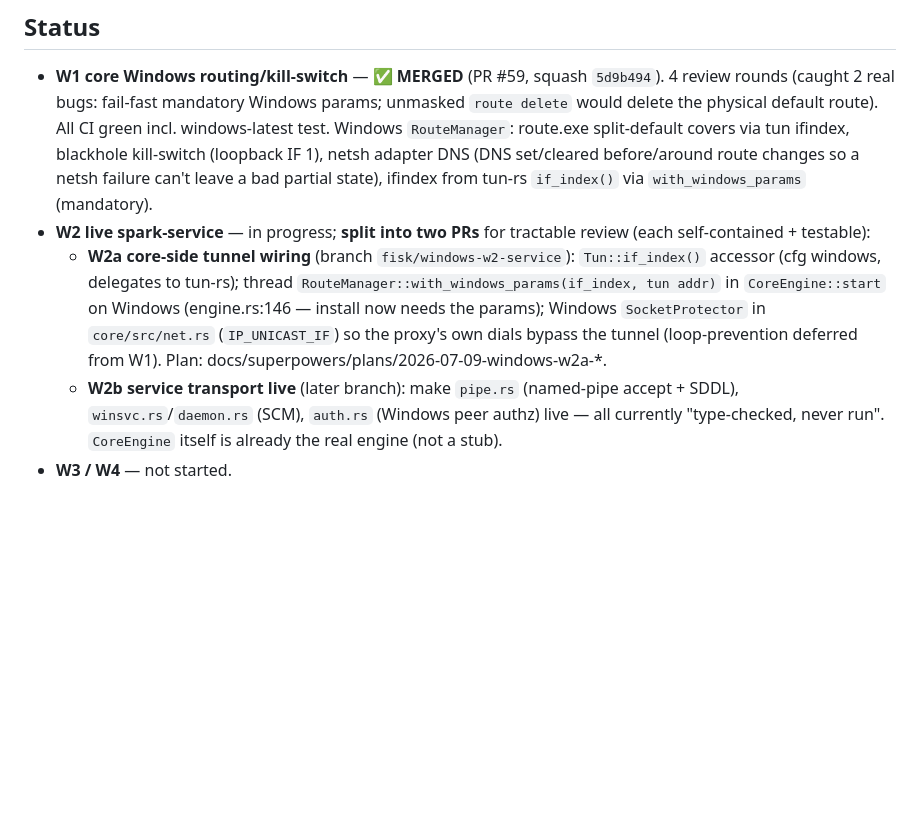
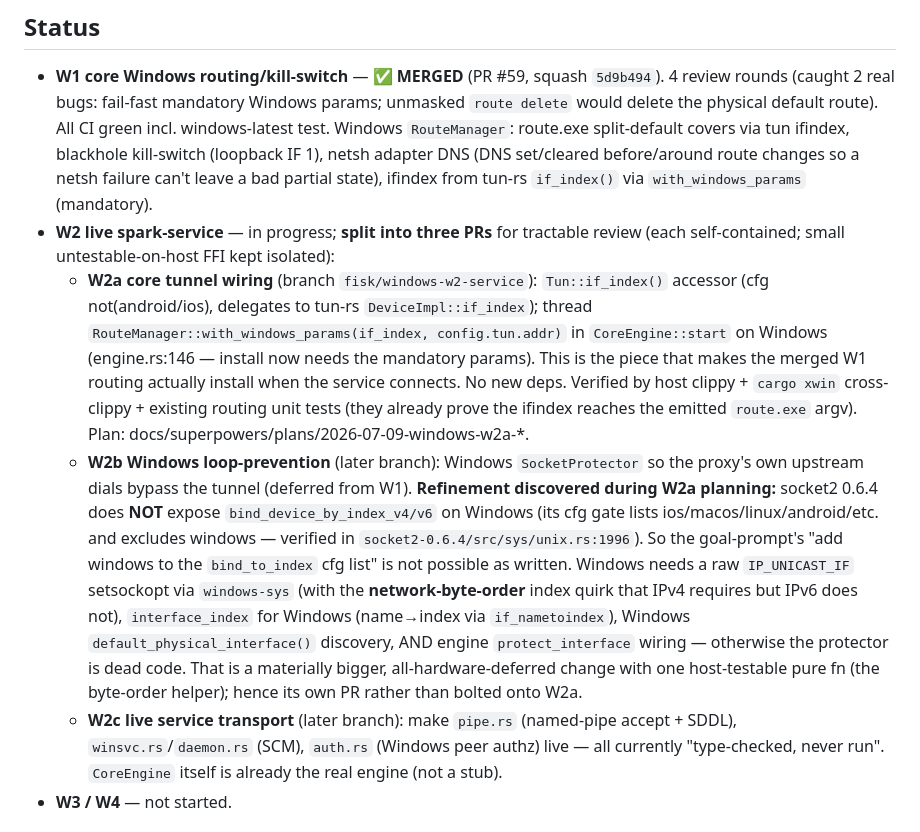
Before and after one commit to getlantern/spark, a Markdown page: docs/superpowers/windows-progress.md, the part around the change. GitHub-like rendering; blank space fills up the shorter version.

Commit message:
docs: W2a plan + W2 split refinement (socket2 lacks Windows bind_device_by_index)
Co-Authored-By: Claude Opus 4.8 <noreply@anthropic.com>

```diff
--- a/docs/superpowers/windows-progress.md
+++ b/docs/superpowers/windows-progress.md
@@ -14,14 +14,27 @@ hardware; never reported as verified.
   route.exe split-default covers via tun ifindex, blackhole kill-switch (loopback IF 1), netsh
   adapter DNS (DNS set/cleared before/around route changes so a netsh failure can't leave a bad
   partial state), ifindex from tun-rs `if_index()` via `with_windows_params` (mandatory).
-- **W2 live spark-service** — in progress; **split into two PRs** for tractable review (each
-  self-contained + testable):
-  - **W2a core-side tunnel wiring** (branch `fisk/windows-w2-service`): `Tun::if_index()` accessor
-    (cfg windows, delegates to tun-rs); thread `RouteManager::with_windows_params(if_index, tun addr)`
-    in `CoreEngine::start` on Windows (engine.rs:146 — install now needs the params); Windows
-    `SocketProtector` in `core/src/net.rs` (`IP_UNICAST_IF`) so the proxy's own dials bypass the
-    tunnel (loop-prevention deferred from W1). Plan: docs/superpowers/plans/2026-07-09-windows-w2a-*.
-  - **W2b service transport live** (later branch): make `pipe.rs` (named-pipe accept + SDDL),
+- **W2 live spark-service** — in progress; **split into three PRs** for tractable review (each
+  self-contained; small untestable-on-host FFI kept isolated):
+  - **W2a core tunnel wiring** (branch `fisk/windows-w2-service`): `Tun::if_index()` accessor
+    (cfg not(android/ios), delegates to tun-rs `DeviceImpl::if_index`); thread
+    `RouteManager::with_windows_params(if_index, config.tun.addr)` in `CoreEngine::start` on Windows
+    (engine.rs:146 — install now needs the mandatory params). This is the piece that makes the
+    merged W1 routing actually install when the service connects. No new deps. Verified by host
+    clippy + `cargo xwin` cross-clippy + existing routing unit tests (they already prove the ifindex
+    reaches the emitted `route.exe` argv). Plan: docs/superpowers/plans/2026-07-09-windows-w2a-*.
+  - **W2b Windows loop-prevention** (later branch): Windows `SocketProtector` so the proxy's own
+    upstream dials bypass the tunnel (deferred from W1). **Refinement discovered during W2a
+    planning:** socket2 0.6.4 does **NOT** expose `bind_device_by_index_v4/v6` on Windows (its cfg
+    gate lists ios/macos/linux/android/etc. and excludes windows — verified in
+    `socket2-0.6.4/src/sys/unix.rs:1996`). So the goal-prompt's "add windows to the `bind_to_index`
+    cfg list" is not possible as written. Windows needs a raw `IP_UNICAST_IF` setsockopt via
+    `windows-sys` (with the **network-byte-order** index quirk that IPv4 requires but IPv6 does not),
+    `interface_index` for Windows (name→index via `if_nametoindex`), Windows `default_physical_interface()`
+    discovery, AND engine `protect_interface` wiring — otherwise the protector is dead code. That is a
+    materially bigger, all-hardware-deferred change with one host-testable pure fn (the byte-order
+    helper); hence its own PR rather than bolted onto W2a.
+  - **W2c live service transport** (later branch): make `pipe.rs` (named-pipe accept + SDDL),
     `winsvc.rs`/`daemon.rs` (SCM), `auth.rs` (Windows peer authz) live — all currently
     "type-checked, never run". `CoreEngine` itself is already the real engine (not a stub).
 - **W3 / W4** — not started.
```
Also changed, not shown: 2 other files.
